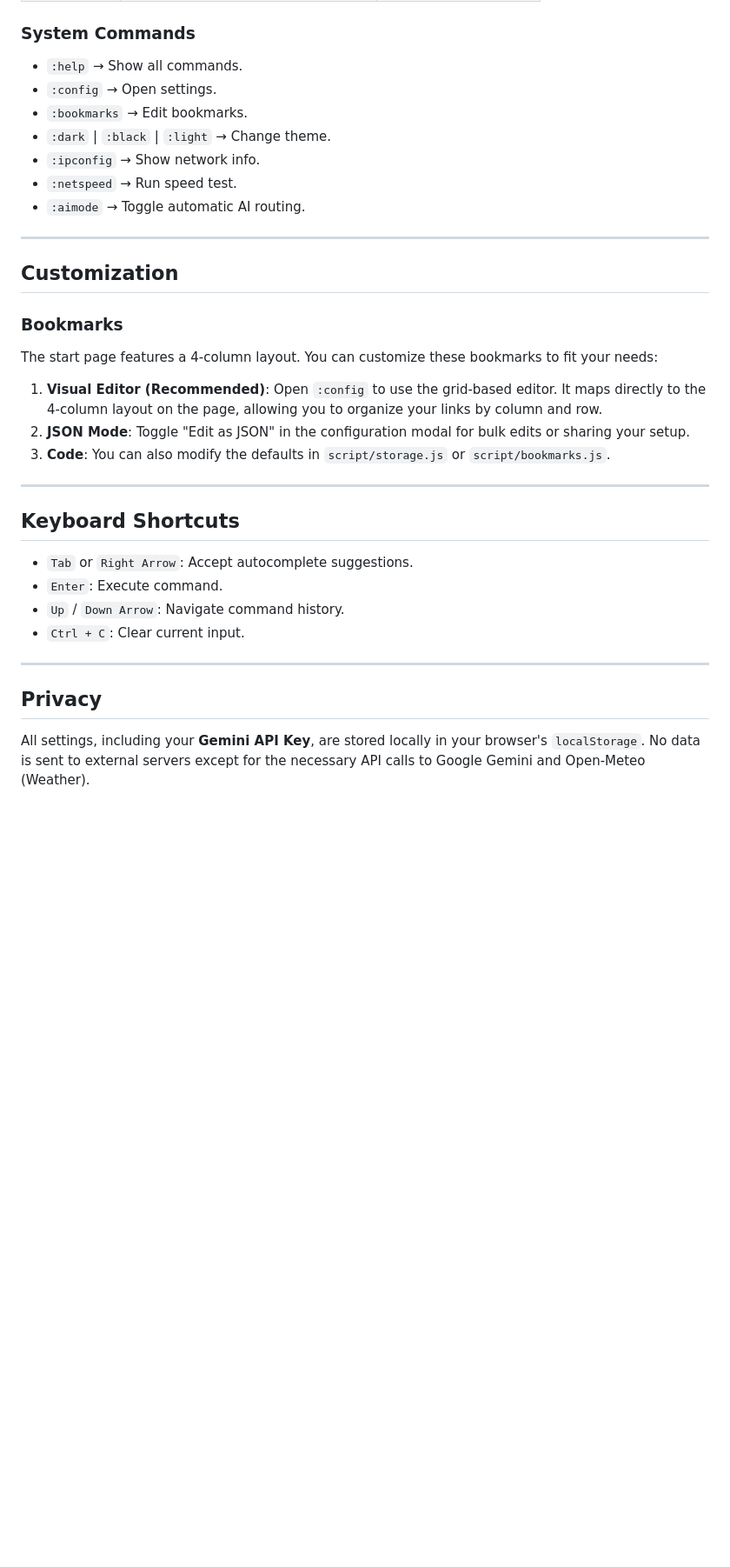
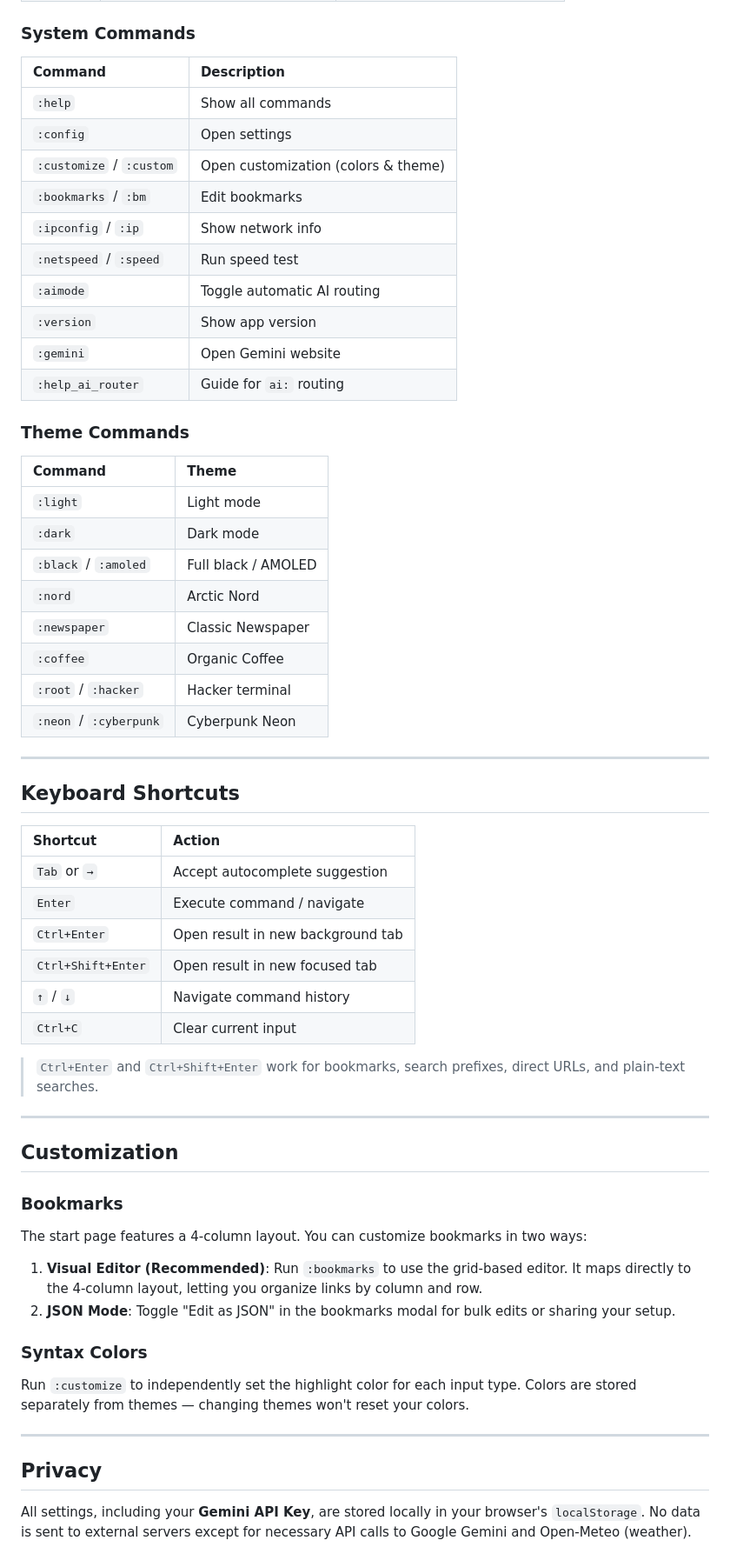
Before and after one commit to caffienerd/startpage, a Markdown page: README.md, the part around one of its changes. Shown at 87% size. Drawn GitHub-style; blank space fills up the shorter version.

Commit message:
docs: readme update

```diff
--- a/README.md
+++ b/README.md
@@ -74,13 +91,46 @@ Run `:config` in the terminal to open the settings modal.
 
 ### System Commands
 
-- `:help` → Show all commands.
-- `:config` → Open settings.
-- `:bookmarks` → Edit bookmarks.
-- `:dark` | `:black` | `:light` → Change theme.
-- `:ipconfig` → Show network info.
-- `:netspeed` → Run speed test.
-- `:aimode` → Toggle automatic AI routing.
+| Command | Description |
+| :--- | :--- |
+| `:help` | Show all commands |
+| `:config` | Open settings |
+| `:customize` / `:custom` | Open customization (colors & theme) |
+| `:bookmarks` / `:bm` | Edit bookmarks |
+| `:ipconfig` / `:ip` | Show network info |
+| `:netspeed` / `:speed` | Run speed test |
+| `:aimode` | Toggle automatic AI routing |
+| `:version` | Show app version |
+| `:gemini` | Open Gemini website |
+| `:help_ai_router` | Guide for `ai:` routing |
+
+### Theme Commands
+
+| Command | Theme |
+| :--- | :--- |
+| `:light` | Light mode |
+| `:dark` | Dark mode |
+| `:black` / `:amoled` | Full black / AMOLED |
+| `:nord` | Arctic Nord |
+| `:newspaper` | Classic Newspaper |
+| `:coffee` | Organic Coffee |
+| `:root` / `:hacker` | Hacker terminal |
+| `:neon` / `:cyberpunk` | Cyberpunk Neon |
+
+---
+
+## Keyboard Shortcuts
+
+| Shortcut | Action |
+| :--- | :--- |
+| `Tab` or `→` | Accept autocomplete suggestion |
+| `Enter` | Execute command / navigate |
+| `Ctrl+Enter` | Open result in new background tab |
+| `Ctrl+Shift+Enter` | Open result in new focused tab |
+| `↑` / `↓` | Navigate command history |
+| `Ctrl+C` | Clear current input |
+
+> `Ctrl+Enter` and `Ctrl+Shift+Enter` work for bookmarks, search prefixes, direct URLs, and plain-text searches.
 
 ---
 
@@ -88,22 +138,17 @@ Run `:config` in the terminal to open the settings modal.
 
 ### Bookmarks
 
-The start page features a 4-column layout. You can customize these bookmarks to fit your needs:
-1.  **Visual Editor (Recommended)**: Open `:config` to use the grid-based editor. It maps directly to the 4-column layout on the page, allowing you to organize your links by column and row.
-2.  **JSON Mode**: Toggle "Edit as JSON" in the configuration modal for bulk edits or sharing your setup.
-3.  **Code**: You can also modify the defaults in `script/storage.js` or `script/bookmarks.js`.
+The start page features a 4-column layout. You can customize bookmarks in two ways:
 
----
+1. **Visual Editor (Recommended)**: Run `:bookmarks` to use the grid-based editor. It maps directly to the 4-column layout, letting you organize links by column and row.
+2. **JSON Mode**: Toggle "Edit as JSON" in the bookmarks modal for bulk edits or sharing your setup.
 
-## Keyboard Shortcuts
+### Syntax Colors
 
-- `Tab` or `Right Arrow`: Accept autocomplete suggestions.
-- `Enter`: Execute command.
-- `Up` / `Down Arrow`: Navigate command history.
-- `Ctrl + C`: Clear current input.
+Run `:customize` to independently set the highlight color for each input type. Colors are stored separately from themes — changing themes won't reset your colors.
 
 ---
 
 ## Privacy
 
-All settings, including your **Gemini API Key**, are stored locally in your browser's `localStorage`. No data is sent to external servers except for the necessary API calls to Google Gemini and Open-Meteo (Weather).
+All settings, including your **Gemini API Key**, are stored locally in your browser's `localStorage`. No data is sent to external servers except for necessary API calls to Google Gemini and Open-Meteo (weather).
```
Also changed, not shown: other parts of README.md (+39 -22 lines).
